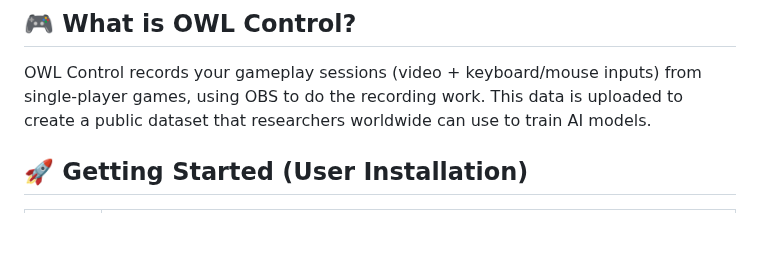
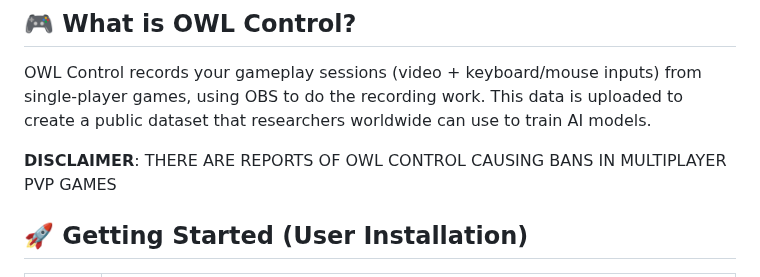
Before and after one commit to kevin-weitgenant/owl-control, a Markdown page: README.md, the part around the change. Drawn GitHub-style; blank space fills up the shorter version.

```diff
--- a/README.md
+++ b/README.md
@@ -19,6 +19,8 @@
 ## 🎮 What is OWL Control?
 
 OWL Control records your gameplay sessions (video + keyboard/mouse inputs) from single-player games, using OBS to do the recording work. This data is uploaded to create a public dataset that researchers worldwide can use to train AI models.
+
+**DISCLAIMER**: THERE ARE REPORTS OF OWL CONTROL CAUSING BANS IN MULTIPLAYER PVP GAMES
 
 ## 🚀 Getting Started (User Installation)
 
```
